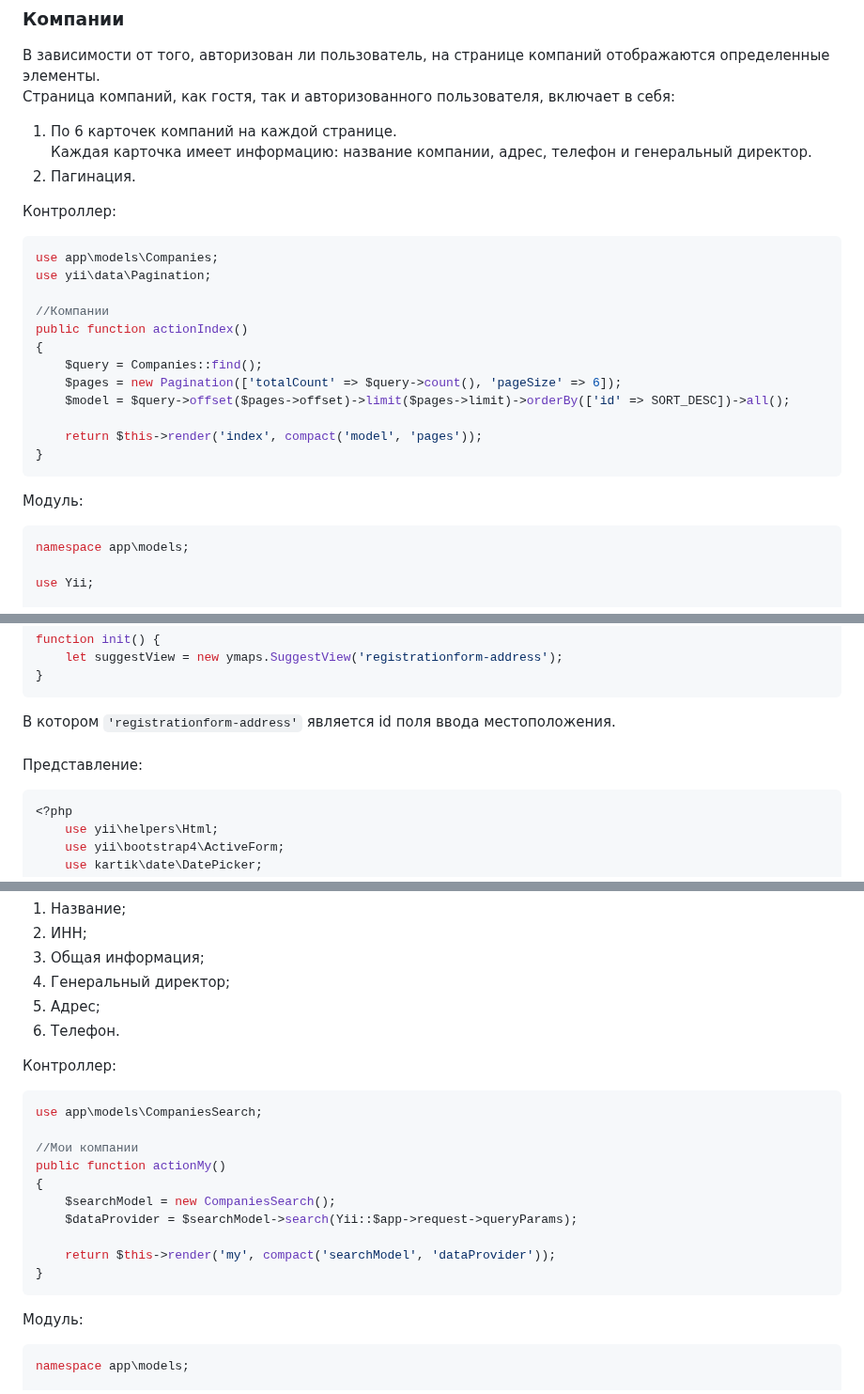
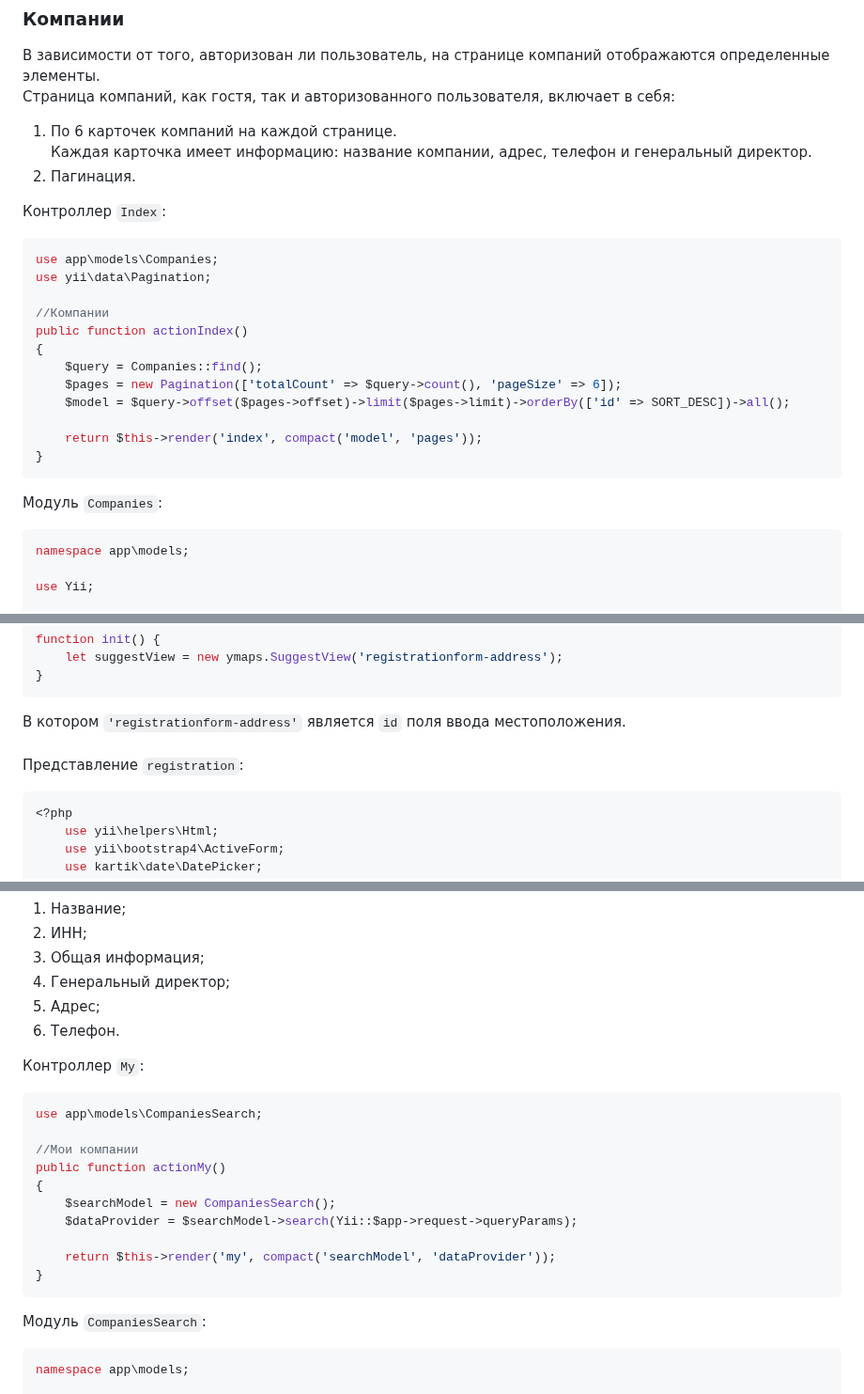
Before and after one commit to KetrinDorofeeva/togolden, a Markdown page: README.md, 3 parts joined by grey strips. Shown at 94% size. Rendered like a GitHub page.

````diff
--- a/README.md
+++ b/README.md
@@ -135,7 +135,7 @@ return [
     Каждая карточка имеет информацию: название компании, адрес, телефон и генеральный директор.
 2)  Пагинация.
 
-Контроллер:
+Контроллер ```Index```:
 ```php
 use app\models\Companies;
 use yii\data\Pagination;
@@ -151,7 +151,7 @@ public function actionIndex()
 }
 ```
 
-Модуль:
+Модуль ```Companies```:
 ```php
 namespace app\models;
 
@@ -508,8 +511,8 @@ function init() {
 }
 ```
 
-В котором ```'registrationform-address'``` является id поля ввода местоположения.<br><br>
-Представление:
+В котором ```'registrationform-address'``` является ```id``` поля ввода местоположения.<br><br>
+Представление ```registration```:
 
 ```php
 <?php
@@ -1484,7 +1491,7 @@ https://user-images.githubusercontent.com/93386515/222397061-e0570ffa-2dc1-4afe-
 5) Адрес;
 6) Телефон.
 
-Контроллер:
+Контроллер ```My```:
 ```php
 use app\models\CompaniesSearch;
 
@@ -1498,7 +1505,7 @@ public function actionMy()
 }
 ```
 
-Модуль:
+Модуль ```CompaniesSearch```:
 ```php
 namespace app\models;
 
````
Also changed, not shown: other parts of README.md (+33 -23 lines).
